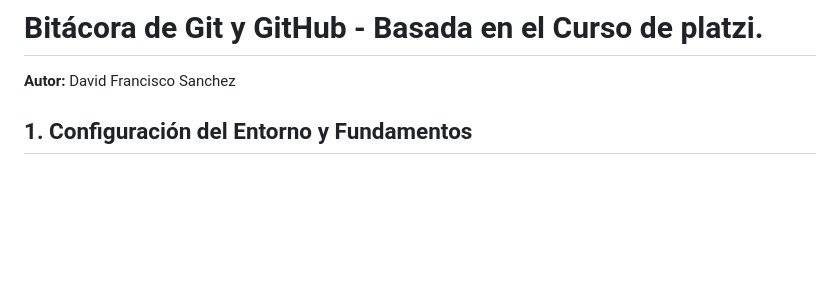
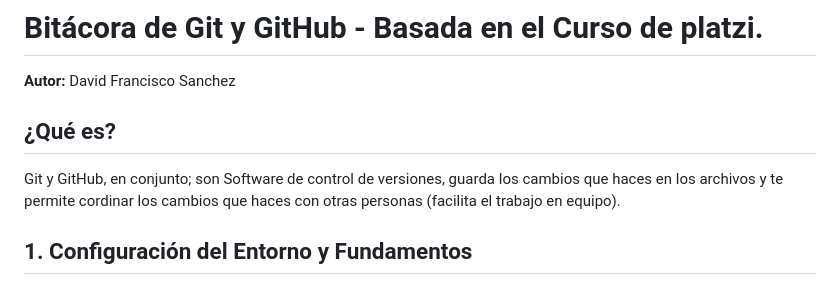
Before and after one commit to DeveloperDavid01/DeveloperDavid01.github.io, a Markdown page: README.md, the part around the change. GitHub-like rendering; blank space fills up the shorter version.

Commit message:
Update README.md
Se agrego el apartado -¿Qué es? al archivo README.nd

```diff
--- a/README.md
+++ b/README.md
@@ -1,6 +1,10 @@
 # Bitácora de Git y GitHub - Basada en el Curso de platzi.
 
 **Autor:** David Francisco Sanchez
+
+## ¿Qué es?
+
+Git y GitHub, en conjunto; son Software de control de versiones, guarda los cambios que haces en los archivos y te permite cordinar los cambios que haces con otras personas (facilita el trabajo en equipo).
 
 ## 1. Configuración del Entorno y Fundamentos
 
```
